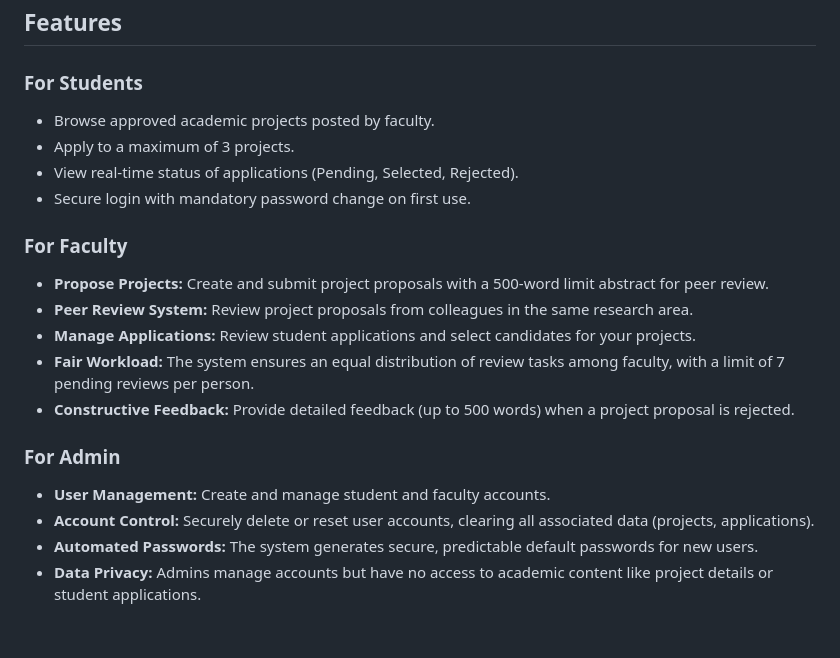
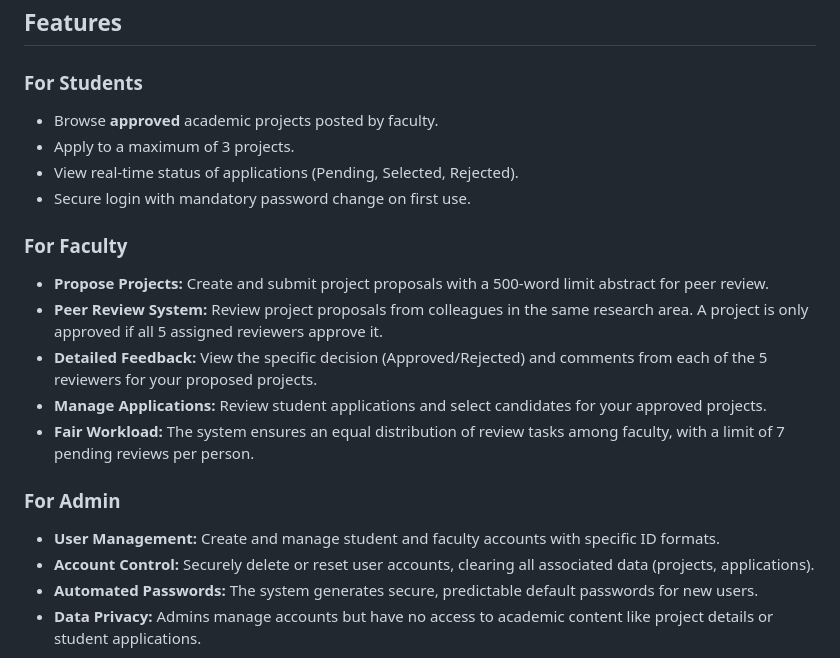
Before and after one commit to dikshaaa11/Project-Exhibition-Portal-, a Markdown page: README.md, the part around one of its changes. Rendered like a GitHub page; blank space fills up the shorter version.

```diff
--- a/README.md
+++ b/README.md
@@ -5,20 +5,20 @@ A comprehensive web application that connects faculty and students for academic
 ## Features
 
 ### For Students
-- Browse approved academic projects posted by faculty.
+- Browse **approved** academic projects posted by faculty.
 - Apply to a maximum of 3 projects.
 - View real-time status of applications (Pending, Selected, Rejected).
 - Secure login with mandatory password change on first use.
 
 ### For Faculty
 - **Propose Projects:** Create and submit project proposals with a 500-word limit abstract for peer review.
-- **Peer Review System:** Review project proposals from colleagues in the same research area.
-- **Manage Applications:** Review student applications and select candidates for your projects.
+- **Peer Review System:** Review project proposals from colleagues in the same research area. A project is only approved if all 5 assigned reviewers approve it.
+- **Detailed Feedback:** View the specific decision (Approved/Rejected) and comments from each of the 5 reviewers for your proposed projects.
+- **Manage Applications:** Review student applications and select candidates for your approved projects.
 - **Fair Workload:** The system ensures an equal distribution of review tasks among faculty, with a limit of 7 pending reviews per person.
-- **Constructive Feedback:** Provide detailed feedback (up to 500 words) when a project proposal is rejected.
 
 ### For Admin
-- **User Management:** Create and manage student and faculty accounts.
+- **User Management:** Create and manage student and faculty accounts with specific ID formats.
 - **Account Control:** Securely delete or reset user accounts, clearing all associated data (projects, applications).
 - **Automated Passwords:** The system generates secure, predictable default passwords for new users.
 - **Data Privacy:** Admins manage accounts but have no access to academic content like project details or student applications.
```
Also changed, not shown: other parts of README.md (+3 -45 lines).
